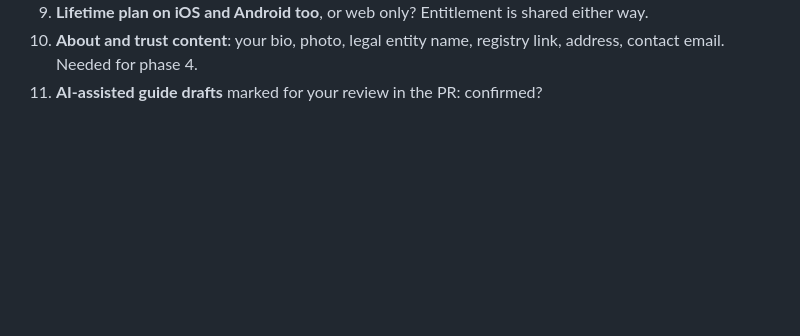
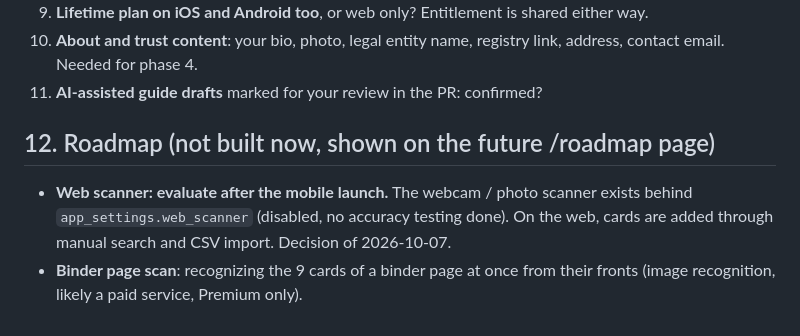
Before and after one commit to MartinFerret/courtvault, a Markdown page: docs/plan-web-seo.md, the part around the change. Rendered like a GitHub page; blank space fills up the shorter version.

Commit message:
docs: roadmap, web scanner evaluated after the mobile launch (kept behind its flag, off)
Co-Authored-By: Claude Fable 5.1 <noreply@anthropic.com>

```diff
--- a/docs/plan-web-seo.md
+++ b/docs/plan-web-seo.md
@@ -423,3 +423,11 @@ proxied through `/ingest/` (blocked in robots.txt, R52). Funnel events: `landing
 10. **About and trust content**: your bio, photo, legal entity name, registry link, address,
     contact email. Needed for phase 4.
 11. **AI-assisted guide drafts** marked for your review in the PR: confirmed?
+
+## 12. Roadmap (not built now, shown on the future /roadmap page)
+
+- **Web scanner: evaluate after the mobile launch.** The webcam / photo scanner exists behind
+  `app_settings.web_scanner` (disabled, no accuracy testing done). On the web, cards are added
+  through manual search and CSV import. Decision of 2026-10-07.
+- **Binder page scan**: recognizing the 9 cards of a binder page at once from their fronts
+  (image recognition, likely a paid service, Premium only).
```
